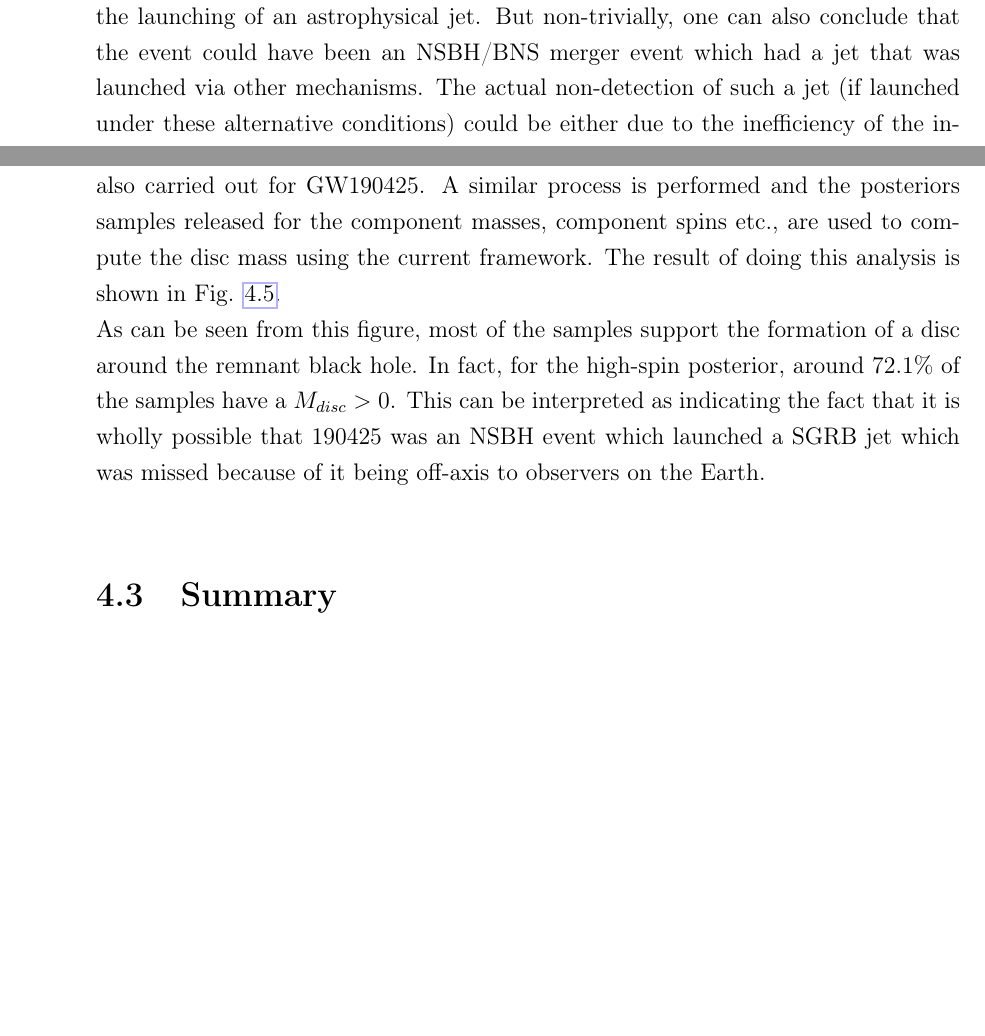
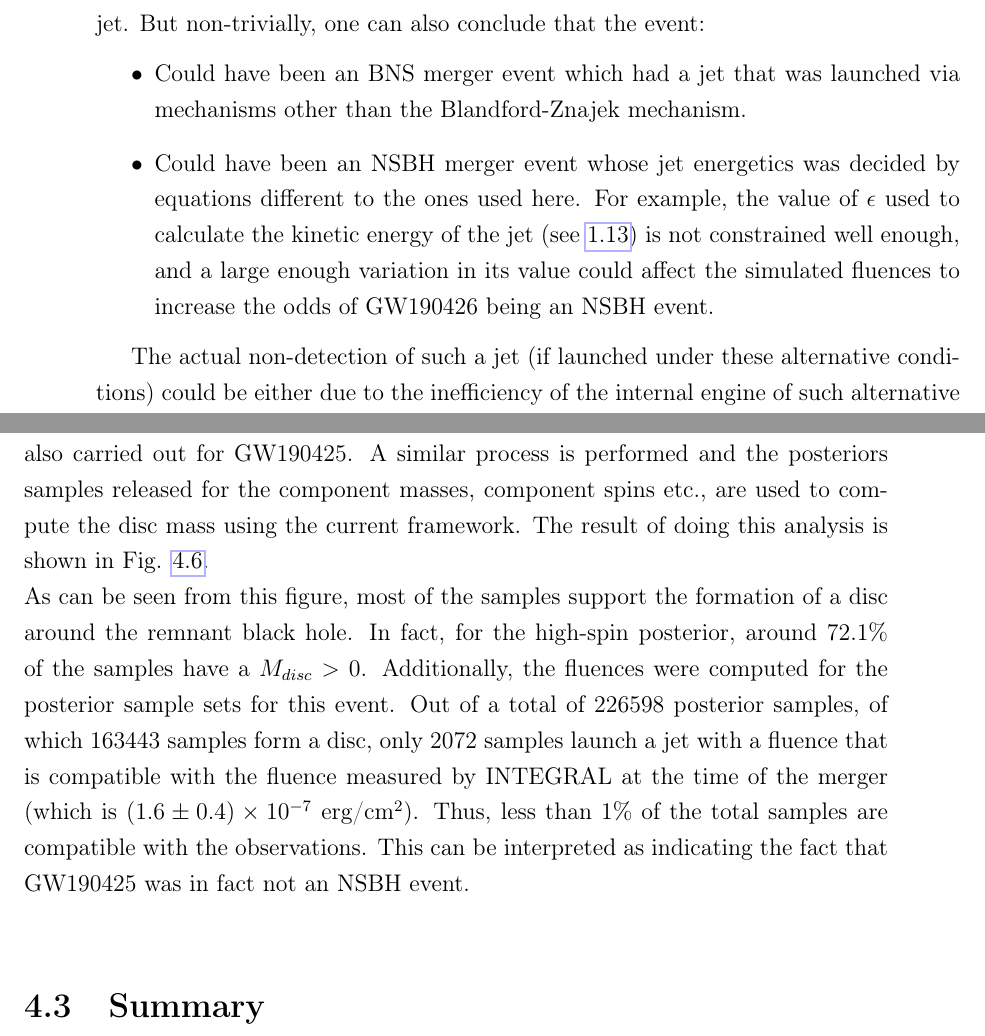
Before and after one commit to BSGalvan/thesis-final, a LaTeX thesis (doct.tex, which reads chapter4.tex): two parts of pages 77 and 81 of 92 before the commit and two parts of pages 79 and 82 of 94 after it, joined at a grey line, cut so that both start at the same text, the shorter picture padded with empty space. Compiled offline with pdfLaTeX.

Commit message:
fix chp4 conclusions

```diff
--- a/chapter4.tex
+++ b/chapter4.tex
@@ -186,8 +180,0 @@
-        the launching of an astrophysical jet. But non-trivially, one can also conclude
-        that the event could have been an NSBH/BNS merger event which had a jet that was
-        launched via other mechanisms. The actual non-detection of such a jet (if
-        launched under these alternative conditions) could be either due to the
-        inefficiency of the internal engine of such alternative jet launching
-        mechanisms, or due to a viewing angle large enough that the jet was
-        relativistically deboosted to below the thresholds of current-day gamma-ray
-        observatories.
@@ -193,0 +208,18 @@
+        would not be compatible with the launching of an astrophysical jet. But
+        non-trivially, one can also conclude that the event:
+        \begin{itemize}
+            \item  Could have been an BNS merger event which had a jet that was launched
+                via mechanisms other than the Blandford-Znajek mechanism.
+
+            \item Could have been an NSBH merger event whose jet energetics was
+                decided by equations different to the ones used here. For example, the
+                value of $\epsilon$ used to calculate the kinetic energy of the jet (see
+                \ref{eq:e_kin_jet}) is not constrained well enough, and a large enough
+                variation in its value could affect the simulated fluences to increase
+                the odds of GW190426 being an NSBH event.
+
+        \end{itemize}
+
+        The actual non-detection of such a jet (if launched under these alternative
+        conditions) could be either due to the inefficiency of the internal engine of
+        such alternative jet launching mechanisms, or due to a viewing angle large
@@ -296,19 +330,14 @@
         this analysis is shown in Fig. \ref{fig:190425_high}.\\
         As can be seen from this figure, most of the samples support the formation of
         a disc around the remnant black hole. In fact, for the high-spin posterior,
-        around 72.1\% of the samples have a $M_{disc} > 0$. This can be interpreted
-        as indicating the fact that it is wholly possible that 190425 was an NSBH event
-        which launched a SGRB jet which was missed because of it being off-axis to
-        observers on the Earth.\\
-        %Since there were no EM observations which would help constrain the viewing
-        %angle of the event, the apparent on-axis isotropic equivalent energy is taken as
-        %the next best measure which can shed more light on the energetics of the SGRB
-        %jet. Assuming a Gaussian structured jet, it is seen that the median value of
-        %$E_{iso}(0) \approx 3.765 \times 10^{51}$ erg for the high-spin posteriors
-        %whereas that for the low-spin posterior is $E_{iso}(0) \approx 1.607 \times
-        %10^{51}$ erg. This puts this event in the energy range of cosmological SGRBs,
-        %further evidencing the possibility of GW190425 as a low mass BH, high mass NS
-        %merger event which led to an SGRB jet.
+        around 72.1\% of the samples have a $M_{disc} > 0$. Additionally, the fluences
+        were computed for the posterior sample sets for this event. Out of a total of
+        226598 posterior samples, of which 163443 samples form a disc, only 2072 samples
+        launch a jet with a fluence that is compatible with the fluence measured by
+        INTEGRAL at the time of the merger (which is $(1.6 \pm 0.4) \times 10^{-7}$
+        erg/cm$^2$). Thus, less than 1\% of the total samples are compatible with the
+        observations. This can be interpreted as indicating the fact that GW190425 was
+        in fact not an NSBH event.\\
 
         \begin{figure}[ht]
             \centering
```
Also changed, not shown: figures/fluence_190426.png (added), chapter4.tex (54 more changed lines).
